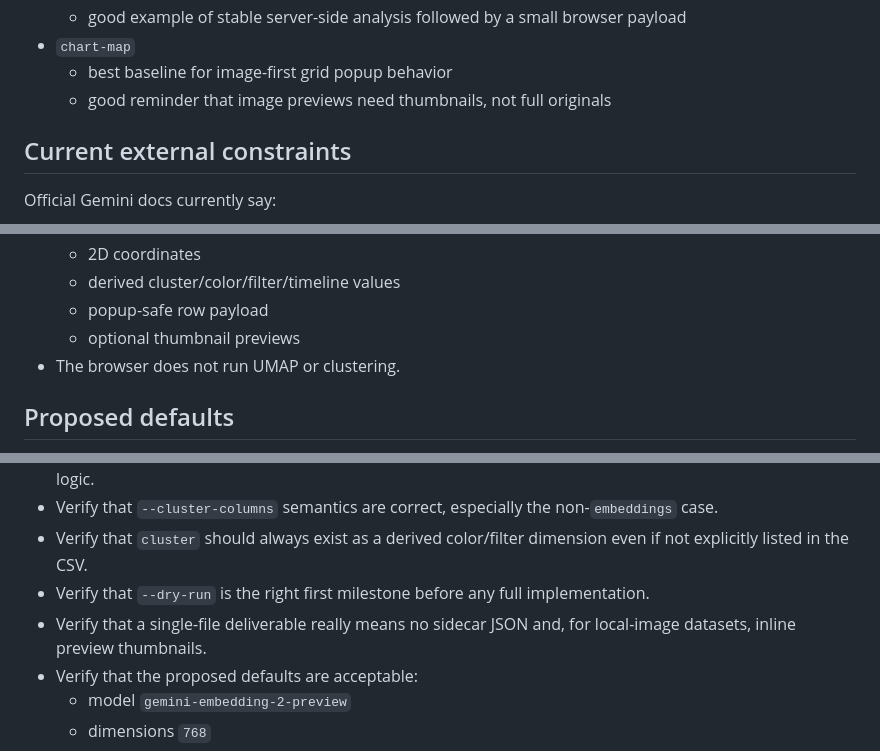
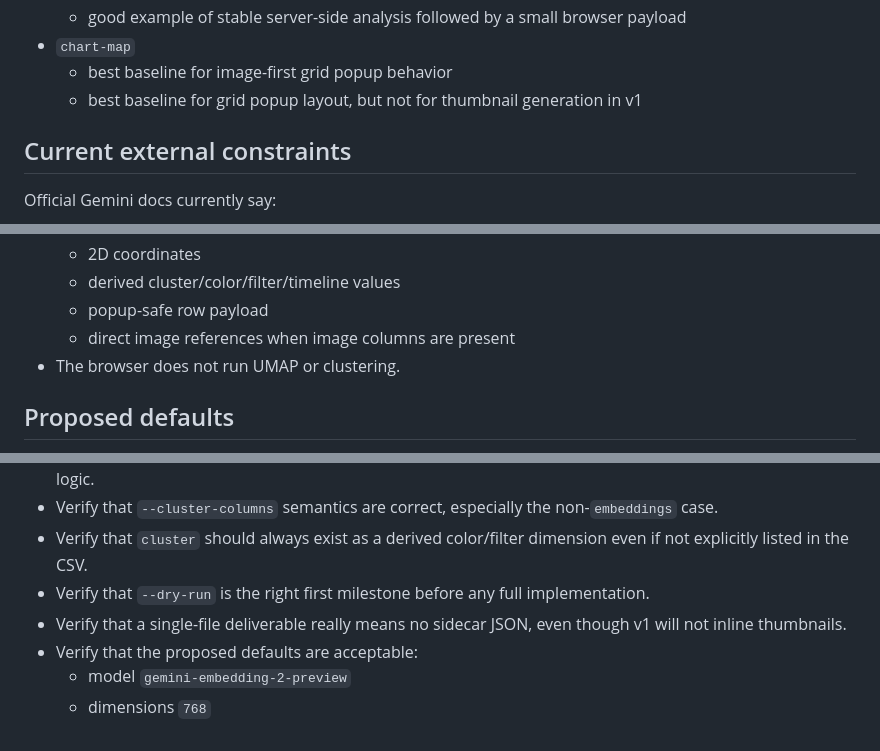
Before and after one commit to Ritesh17rb/embedumap, a Markdown page: notes.md, 3 parts joined by grey strips. GitHub-like rendering.

```diff
--- a/notes.md
+++ b/notes.md
@@ -23,7 +23,7 @@ What should be carried into `embedumap`:
   - good example of stable server-side analysis followed by a small browser payload
 - `chart-map`
   - best baseline for image-first grid popup behavior
-  - good reminder that image previews need thumbnails, not full originals
+  - best baseline for grid popup layout, but not for thumbnail generation in v1
 
 ## Current external constraints
 
@@ -69,7 +69,7 @@ Internal design choices:
   - 2D coordinates
   - derived cluster/color/filter/timeline values
   - popup-safe row payload
-  - optional thumbnail previews
+  - direct image references when image columns are present
 - The browser does not run UMAP or clustering.
 
 ## Proposed defaults
@@ -176,7 +175,7 @@ That gives you a fast way to validate the product shape on 3 or 4 representative
 - Verify that `--cluster-columns` semantics are correct, especially the non-`embeddings` case.
 - Verify that `cluster` should always exist as a derived color/filter dimension even if not explicitly listed in the CSV.
 - Verify that `--dry-run` is the right first milestone before any full implementation.
-- Verify that a single-file deliverable really means no sidecar JSON and, for local-image datasets, inline preview thumbnails.
+- Verify that a single-file deliverable really means no sidecar JSON, even though v1 will not inline thumbnails.
 - Verify that the proposed defaults are acceptable:
   - model `gemini-embedding-2-preview`
   - dimensions `768`
```
Also changed, not shown: other parts of notes.md (+10 -11 lines), PLAN.md (+6 -3 lines), prompts.md (+3 -3 lines).
